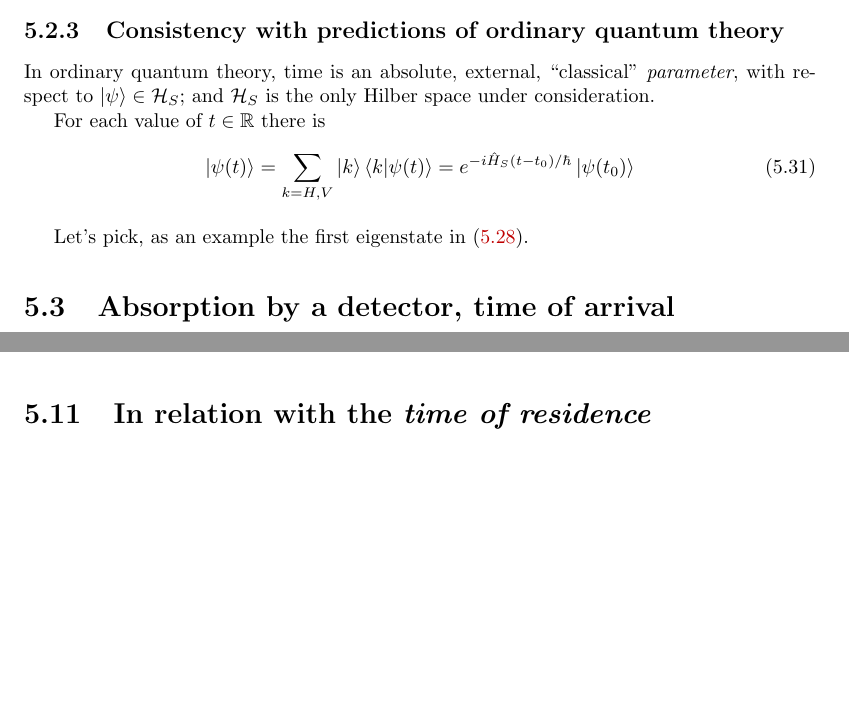
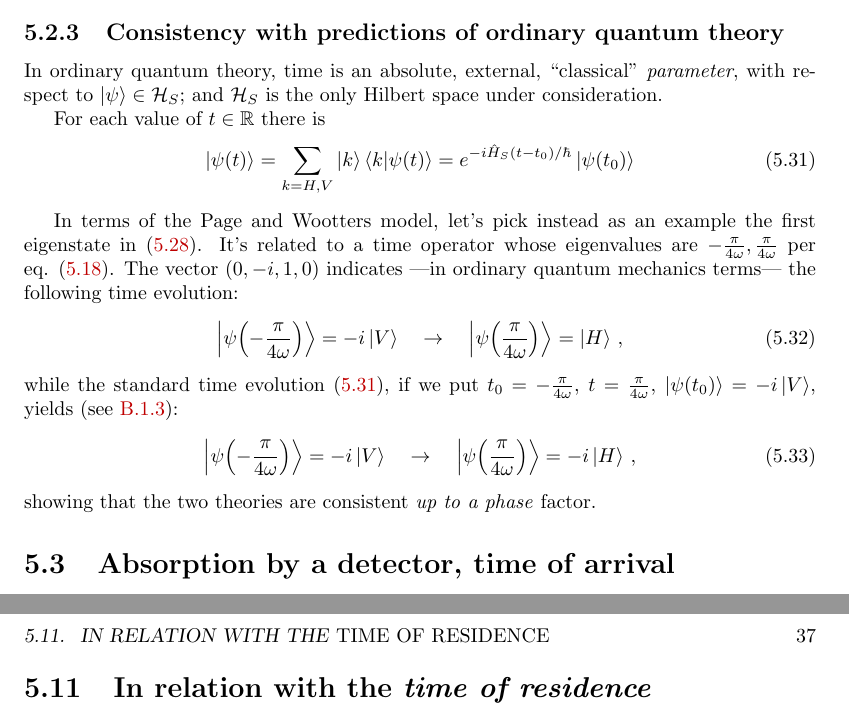
Before and after one commit to gderosa/timeq, a LaTeX thesis (tex/main.tex, which reads tex/pw/qubit.tex): two parts of pages 35 and 36 of 58 before the commit and two parts of pages 35 and 37 of 58 after it, joined at a grey line, cut so that both start at the same text, the shorter picture padded with empty space. Compiled offline with pdfLaTeX.

Commit message:
up to a phase

```diff
--- a/tex/pw/qubit.tex
+++ b/tex/pw/qubit.tex
@@ -339,11 +339,33 @@ See \ref{nb:jupyter:moreva} for more details.
 
 In ordinary quantum theory, time is an absolute, external, ``classical'' \emph{parameter},
 with respect to $\ket{\psi} \in \hilb{H}_S$; and $\hilb{H}_S$
-is the only Hilber space under consideration.
+is the only Hilbert space under consideration.
 
 For each value of $t \in \mathbb{R}$ there is
-\begin{equation}
+\begin{equation}\label{eq:ordinary_evolution}
   \ket{\psi(t)} = \sum_{k=H,V}\ket{k}\braket{k}{\psi(t)} = e^{-i\hat{H}_{S}(t-t_0)/\hbar}\ket{\psi(t_0)}
 \end{equation}
 
-Let's pick, as an example the first eigenstate in \eqref{eq:moreva:eigenJ0}.
+In terms of the Page and Wootters model,
+let's pick instead as an example the first eigenstate in \eqref{eq:moreva:eigenJ0}.
+It's related to a time operator whose eigenvalues are
+$-\frac{\pi}{4\omega}, \frac{\pi}{4\omega}$
+per eq. \eqref{eq:moreva_diag_T}.
+The vector $(0, -i, 1, 0)$ indicates ---in ordinary quantum mechanics terms---
+the following time evolution:
+\begin{equation}
+  \ket{\psi\qty(-\frac{\pi}{4\omega})} = -i\ket{V}
+  \quad \rightarrow \quad
+  \ket{\psi\qty( \frac{\pi}{4\omega})} =   \ket{H}
+  \, \text{,}
+\end{equation}
+while the standard time evolution \eqref{eq:ordinary_evolution}, if we put
+$t_0 = -\frac{\pi}{4\omega}$, $t = \frac{\pi}{4\omega}$, $\ket{\psi\qty(t_0)} = -i\ket{V}$,
+yields (see \ref{nb:jupyter:moreva:qm}):
+\begin{equation}
+  \ket{\psi\qty(-\frac{\pi}{4\omega})} = -i\ket{V}
+  \quad \rightarrow \quad
+  \ket{\psi\qty( \frac{\pi}{4\omega})} = -i\ket{H}
+  \, \text{,}
+\end{equation}
+showing that the two theories are consistent \emph{up to a phase} factor.
```
